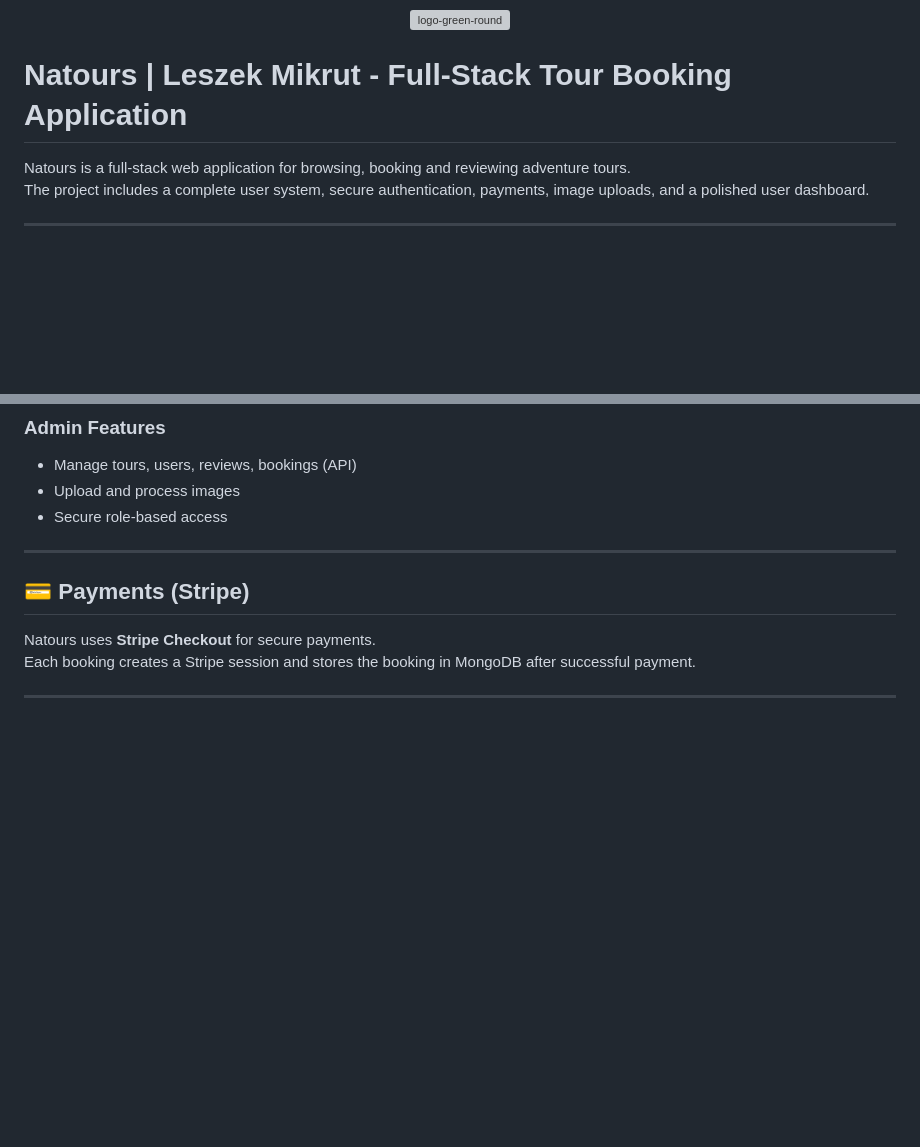
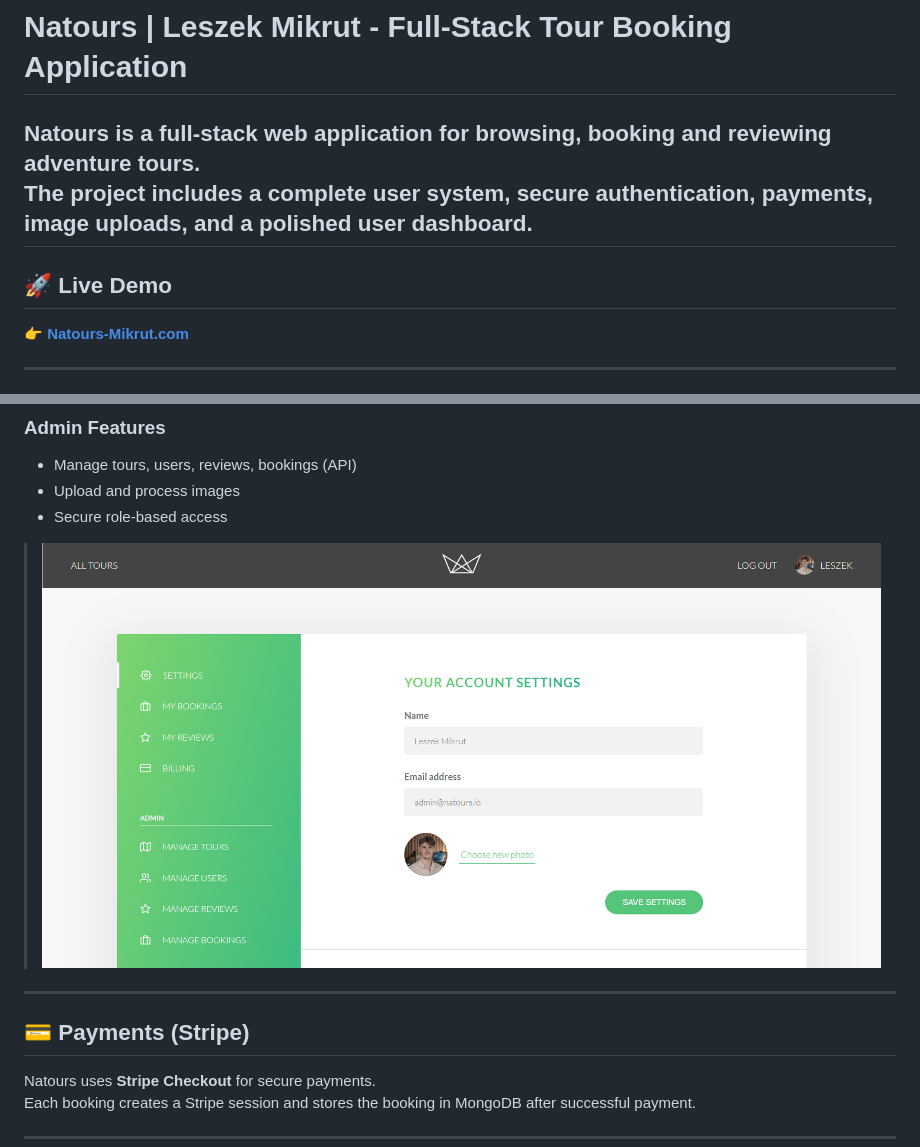
Before and after one commit to LeszekM12/Natours, a Markdown page: README.md, 2 parts joined by grey strips. GitHub-like rendering; pictures changed too: img_4.png (added); blank space fills up the shorter version; grey boxes are pictures that could not be loaded.

Commit message:
Updated Readme: Preview

```diff
--- a/README.md
+++ b/README.md
@@ -6,5 +6,10 @@
 
 Natours is a full‑stack web application for browsing, booking and reviewing adventure tours.
 The project includes a complete user system, secure authentication, payments, image uploads, and a polished user dashboard.
+---
+
+## 🚀 Live Demo
+
+👉 **[Natours-Mikrut.com](natours-mikrut.com)**
 
 ---
@@ -51,7 +66,7 @@ The project includes a complete user system, secure authentication, payments, im
 - Manage tours, users, reviews, bookings (API)
 - Upload and process images
 - Secure role‑based access
-
+> ![img_4.png](img_4.png)
 ---
 
 ## 💳 Payments (Stripe)
```
Also changed, not shown: other parts of README.md (+10 -0 lines), img.png (added), img_1.png (added), img_2.png (added), img_3.png (added).
